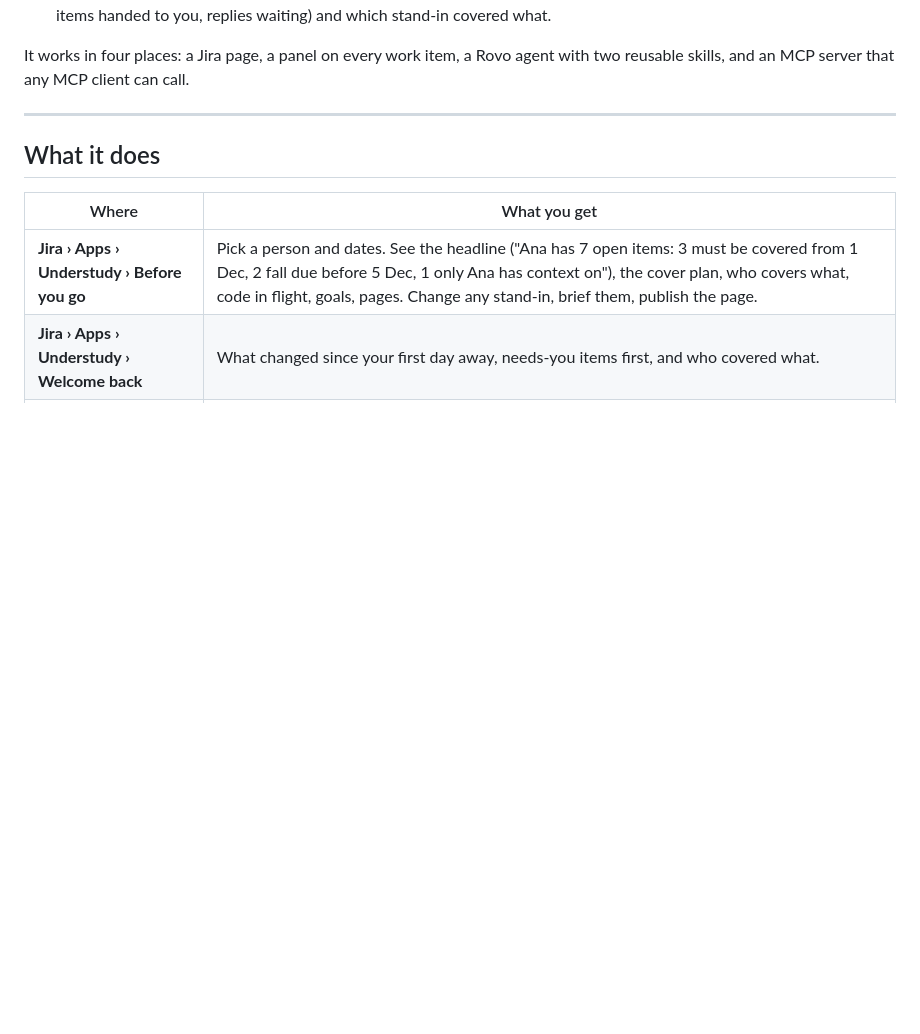
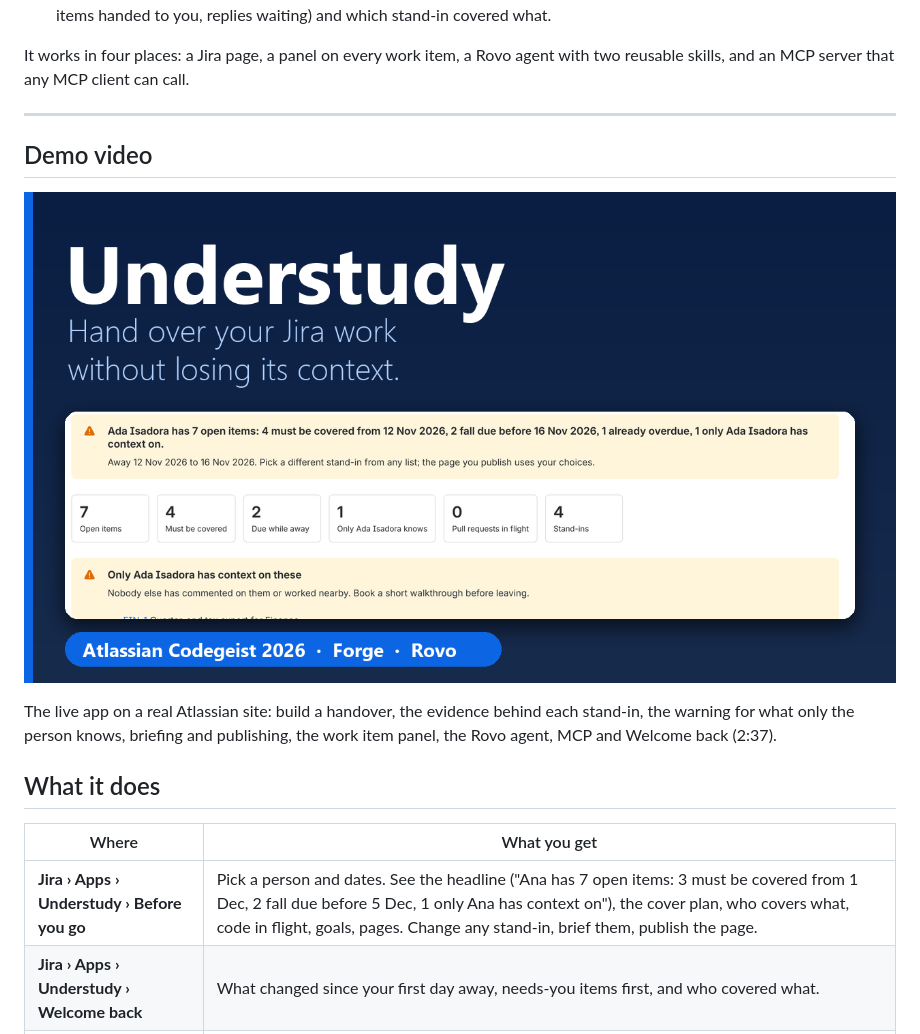
Before and after one commit to tapaderuza/understudy, a Markdown page: README.md, the part around the change. Drawn GitHub-style; pictures changed too: docs/gallery/09-demo-video-thumbnail.png (added); blank space fills up the shorter version.

```diff
--- a/README.md
+++ b/README.md
@@ -12,6 +12,12 @@ Understudy is a Forge app for Jira and Confluence, with a Rovo agent, that uses
 It works in four places: a Jira page, a panel on every work item, a Rovo agent with two reusable skills, and an MCP server that any MCP client can call.
 
 ---
+
+## Demo video
+
+[![Understudy demo video, 2 minutes 37 seconds](docs/gallery/09-demo-video-thumbnail.png)](https://youtu.be/pooYSBFNaFw)
+
+The live app on a real Atlassian site: build a handover, the evidence behind each stand-in, the warning for what only the person knows, briefing and publishing, the work item panel, the Rovo agent, MCP and Welcome back (2:37).
 
 ## What it does
 
```
Also changed, not shown: docs/SUBMISSION.md (+2 -2 lines).
